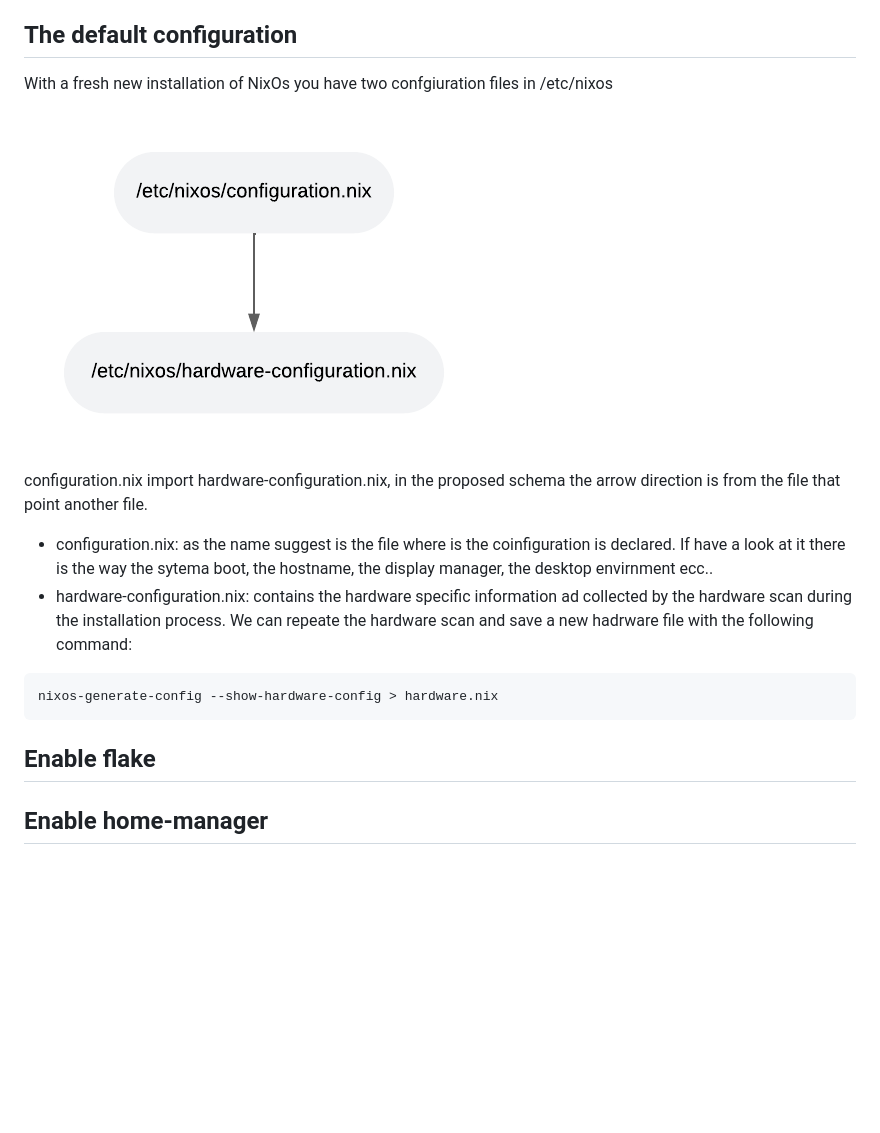
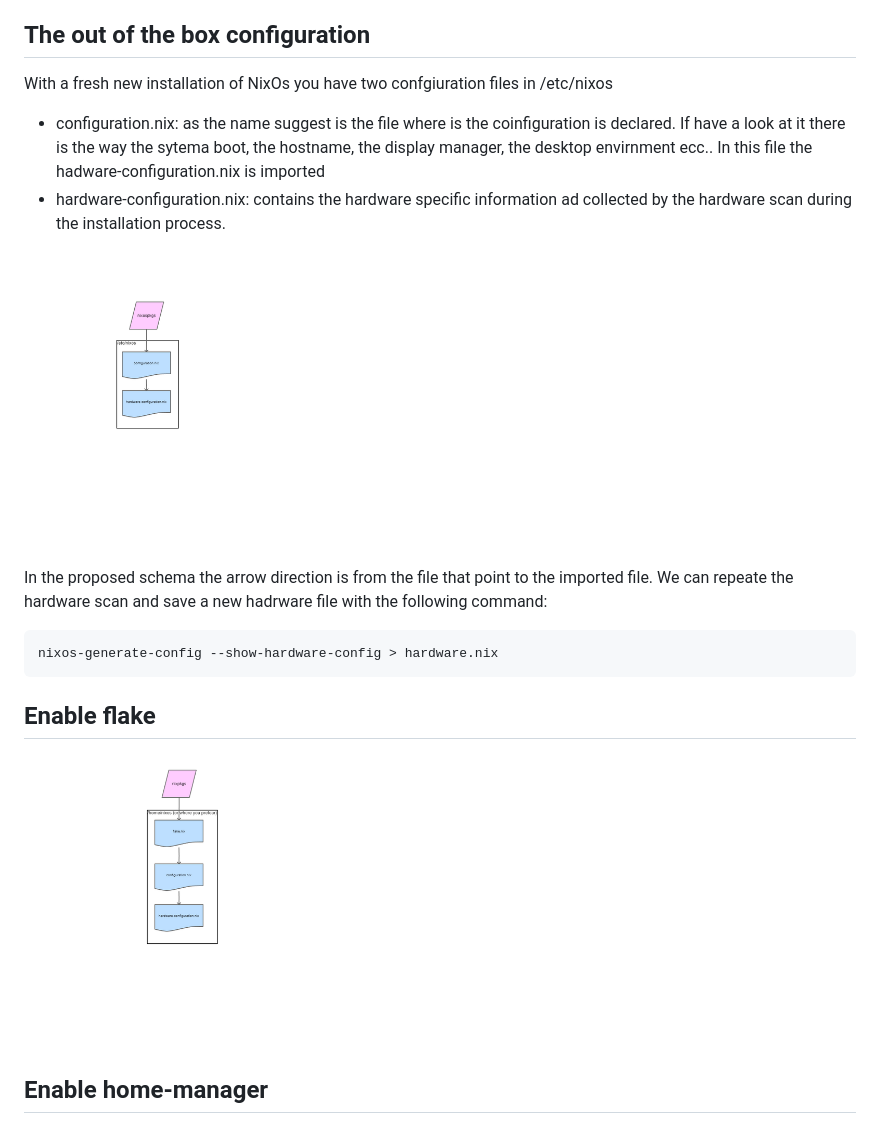
Before and after one commit to steledama/nixos, a Markdown page: README.md, the part around the change. Rendered like a GitHub page; pictures changed too: readme-img/basic-nixos-conf.png (deleted), readme-img/flakeenabled.png (added), readme-img/outofthebox.png (added); blank space fills up the shorter version.

````diff
--- a/README.md
+++ b/README.md
@@ -25,22 +25,25 @@ I believe this scenario is both desirable and achievable, especially within the
 
 Downloading the graphical ISO image from the from the [download page](https://nixos.org/download/) can be confusing, as it's on the same page as the package manager downloads, and there are several options to choose from. It may seem that selecting an ISO with a desktop environment conditions the choice of environment during the installation process, but this isn't the case. You can, for example, download the GNOME ISO to install the KDE environment or any other desktop environment you prefer. It doesn't matter which ISO you use to install the system; simply choose the recommended one (GNOME) and proceed with the installation as you would with any other Linux distribution. There are plenty of guides available on how to do this. After rebooting the system with your fresh NixOS installation, let the adventure begin!
 
-## The default configuration
+## The out of the box configuration
 
 With a fresh new installation of NixOs you have two confgiuration files in /etc/nixos
 
-![basic nixos configuration](./readme-img/basic-nixos-conf.png)
+- configuration.nix: as the name suggest is the file where is the coinfiguration is declared. If have a look at it there is the way the sytema boot, the hostname, the display manager, the desktop envirnment ecc.. In this file the hadware-configuration.nix is imported
+- hardware-configuration.nix: contains the hardware specific information ad collected by the hardware scan during the installation process.
 
-configuration.nix import hardware-configuration.nix, in the proposed schema the arrow direction is from the file that point another file.
+![Out of the box NixOs configuration](./readme-img/outofthebox.png)
 
-- configuration.nix: as the name suggest is the file where is the coinfiguration is declared. If have a look at it there is the way the sytema boot, the hostname, the display manager, the desktop envirnment ecc..
-- hardware-configuration.nix: contains the hardware specific information ad collected by the hardware scan during the installation process. We can repeate the hardware scan and save a new hadrware file with the following command:
+In the proposed schema the arrow direction is from the file that point to the imported file.
+We can repeate the hardware scan and save a new hadrware file with the following command:
 
 ```
 nixos-generate-config --show-hardware-config > hardware.nix
 ```
 
 ## Enable flake
+
+![Flake enabled configuration](./readme-img/flakeenabled.png)
 
 ## Enable home-manager
 
````
